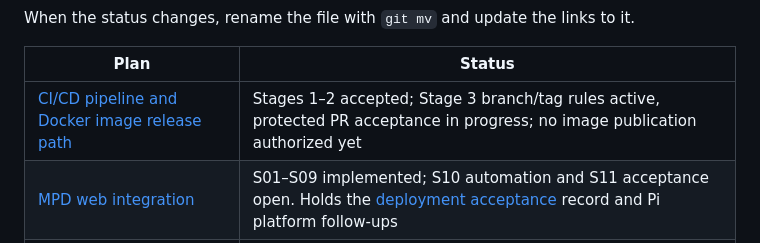
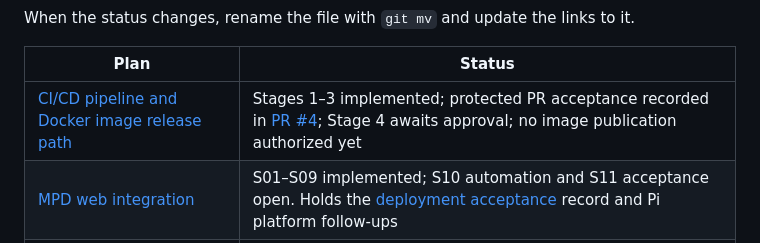
Before and after one commit to itcorner/MPDRussoundPi, a Markdown page: docs/README.md, the part around the change. Rendered like a GitHub page.

Commit message:
docs: link protected PR acceptance record
Co-authored-by: Copilot <223556219+Copilot@users.noreply.github.com>

```diff
--- a/docs/README.md
+++ b/docs/README.md
@@ -48,7 +48,7 @@ When the status changes, rename the file with `git mv` and update the links to i
 
 | Plan | Status |
 |---|---|
-| [CI/CD pipeline and Docker image release path](./plans/general_open_cicd-docker-release.md) | Stages 1–2 accepted; Stage 3 branch/tag rules active, protected PR acceptance in progress; no image publication authorized yet |
+| [CI/CD pipeline and Docker image release path](./plans/general_open_cicd-docker-release.md) | Stages 1–3 implemented; protected PR acceptance recorded in [PR #4](https://github.com/itcorner/MPDRussoundPi/pull/4); Stage 4 awaits approval; no image publication authorized yet |
 | [MPD web integration](./plans/general_open_mpd-web-integration.md) | S01–S09 implemented; S10 automation and S11 acceptance open. Holds the [deployment acceptance](./plans/general_open_mpd-web-integration.md#6-deployment-acceptance) record and Pi platform follow-ups |
 | [Live stream level meter](./plans/general_idea_live-level-meter.md) | Idea, not scheduled |
 | [Config split](./plans/mpd_done_config-split.md) | Rolled out 2026-10-17 |
```
Also changed, not shown: docs/plans/general_open_cicd-docker-release.md (+5 -3 lines).
